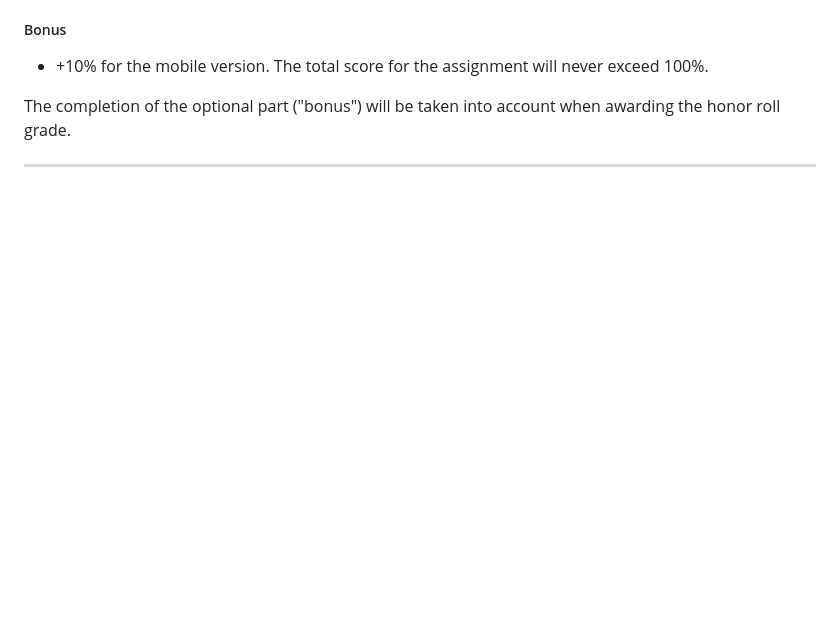
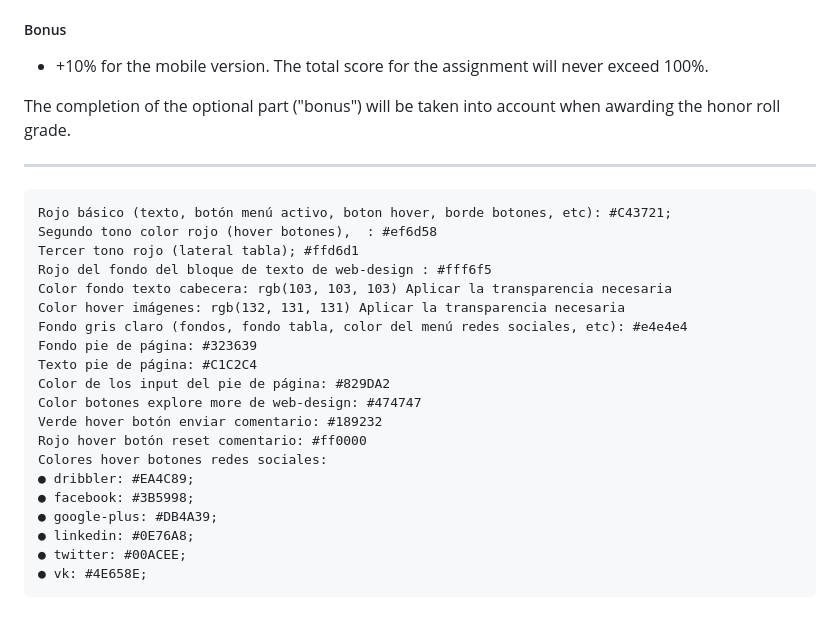
Before and after one commit to nicodalessandro11/PR-Web-Standards-Languages, a Markdown page: README.md, the part around the change. GitHub-like rendering; blank space fills up the shorter version.

Commit message:
adjust readme!

````diff
--- a/README.md
+++ b/README.md
@@ -143,3 +143,26 @@ The submission deadline is January 12th at 23:59 hours.
 The completion of the optional part ("bonus") will be taken into account when awarding the honor roll grade.
 
 ---
+
+```text
+Rojo básico (texto, botón menú activo, boton hover, borde botones, etc): #C43721;
+Segundo tono color rojo (hover botones),  : #ef6d58
+Tercer tono rojo (lateral tabla); #ffd6d1
+Rojo del fondo del bloque de texto de web-design : #fff6f5
+Color fondo texto cabecera: rgb(103, 103, 103) Aplicar la transparencia necesaria
+Color hover imágenes: rgb(132, 131, 131) Aplicar la transparencia necesaria
+Fondo gris claro (fondos, fondo tabla, color del menú redes sociales, etc): #e4e4e4
+Fondo pie de página: #323639
+Texto pie de página: #C1C2C4
+Color de los input del pie de página: #829DA2
+Color botones explore more de web-design: #474747
+Verde hover botón enviar comentario: #189232
+Rojo hover botón reset comentario: #ff0000
+Colores hover botones redes sociales:
+● dribbler: #EA4C89;
+● facebook: #3B5998;
+● google-plus: #DB4A39;
+● linkedin: #0E76A8;
+● twitter: #00ACEE;
+● vk: #4E658E;
+```
````
